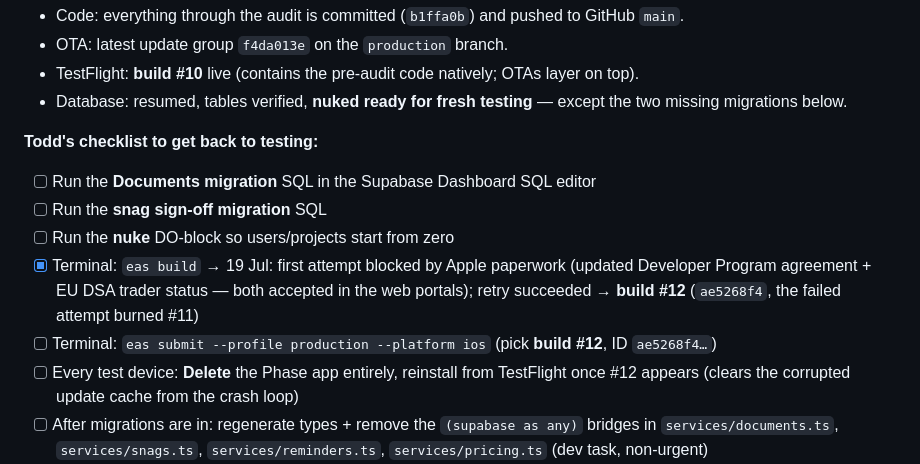
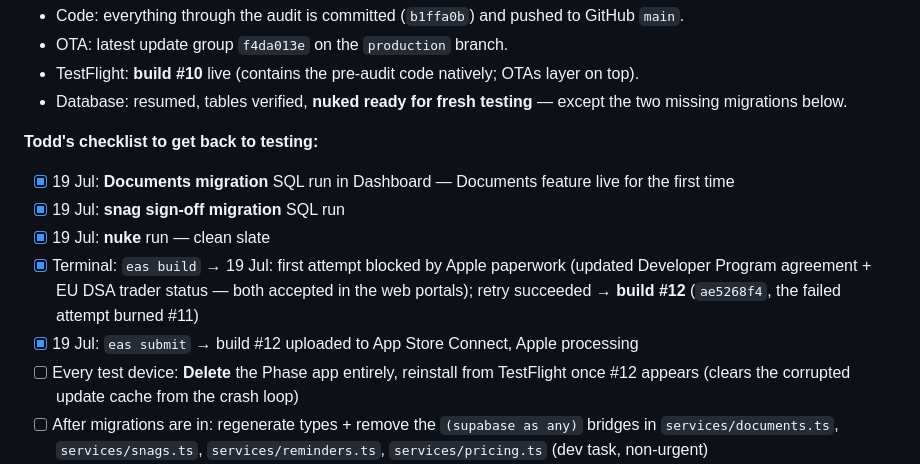
Before and after one commit to TIGDigital/tradesmen-app, a Markdown page: 12_Project_Log.md, the part around the change. GitHub-like rendering.

Commit message:
docs(log): migrations + nuke run, build #12 submitted to TestFlight

```diff
--- a/12_Project_Log.md
+++ b/12_Project_Log.md
@@ -90,11 +90,11 @@ Whole project now compiles with **zero TypeScript errors**. Rule going forward:
 
 **Todd's checklist to get back to testing:**
 
-- [ ] Run the **Documents migration** SQL in the Supabase Dashboard SQL editor
-- [ ] Run the **snag sign-off migration** SQL
-- [ ] Run the **nuke** DO-block so users/projects start from zero
+- [x] 19 Jul: **Documents migration** SQL run in Dashboard — Documents feature live for the first time
+- [x] 19 Jul: **snag sign-off migration** SQL run
+- [x] 19 Jul: **nuke** run — clean slate
 - [x] Terminal: `eas build` → 19 Jul: first attempt blocked by Apple paperwork (updated Developer Program agreement + EU DSA trader status — both accepted in the web portals); retry succeeded → **build #12** (`ae5268f4`, the failed attempt burned #11)
-- [ ] Terminal: `eas submit --profile production --platform ios` (pick **build #12**, ID `ae5268f4…`)
+- [x] 19 Jul: `eas submit` → build #12 uploaded to App Store Connect, Apple processing
 - [ ] Every test device: **Delete** the Phase app entirely, reinstall from TestFlight once #12 appears (clears the corrupted update cache from the crash loop)
 - [ ] After migrations are in: regenerate types + remove the `(supabase as any)` bridges in `services/documents.ts`, `services/snags.ts`, `services/reminders.ts`, `services/pricing.ts` (dev task, non-urgent)
 
```
